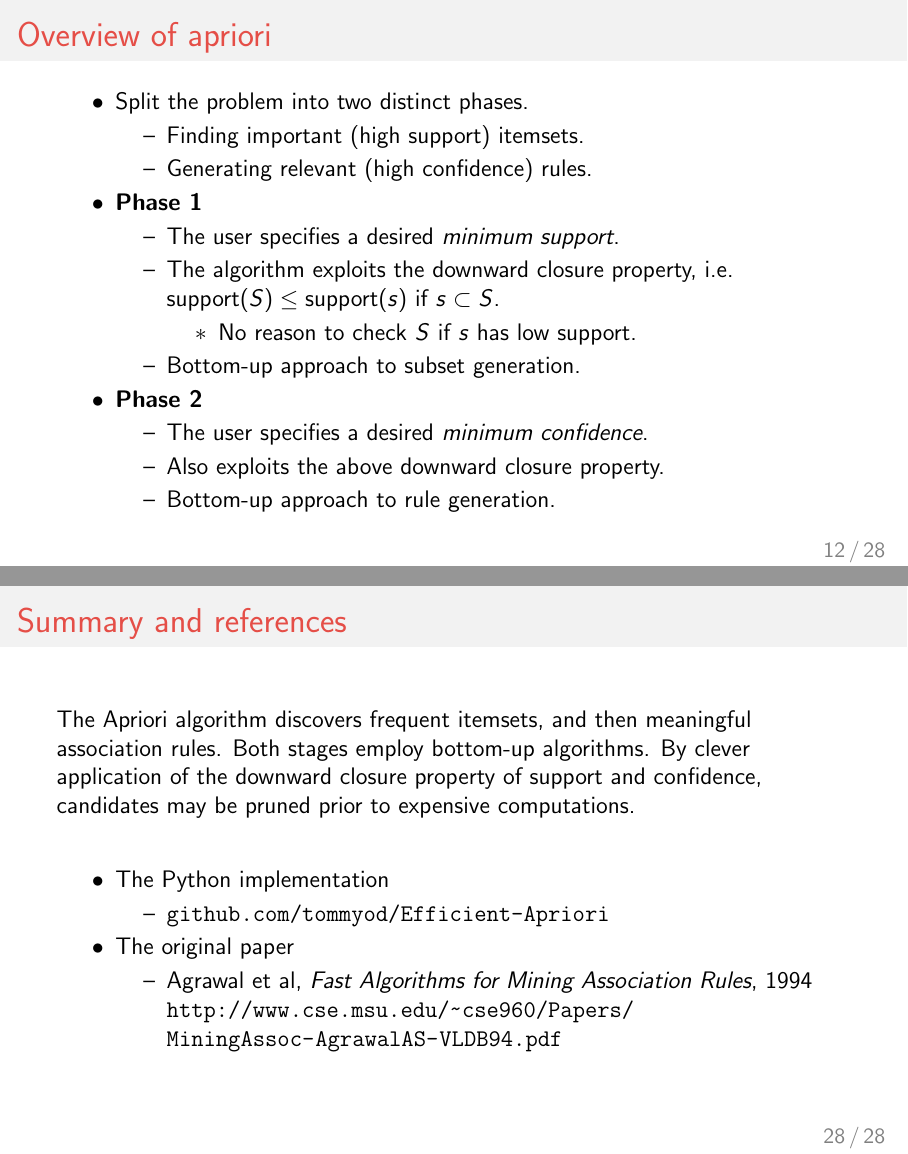
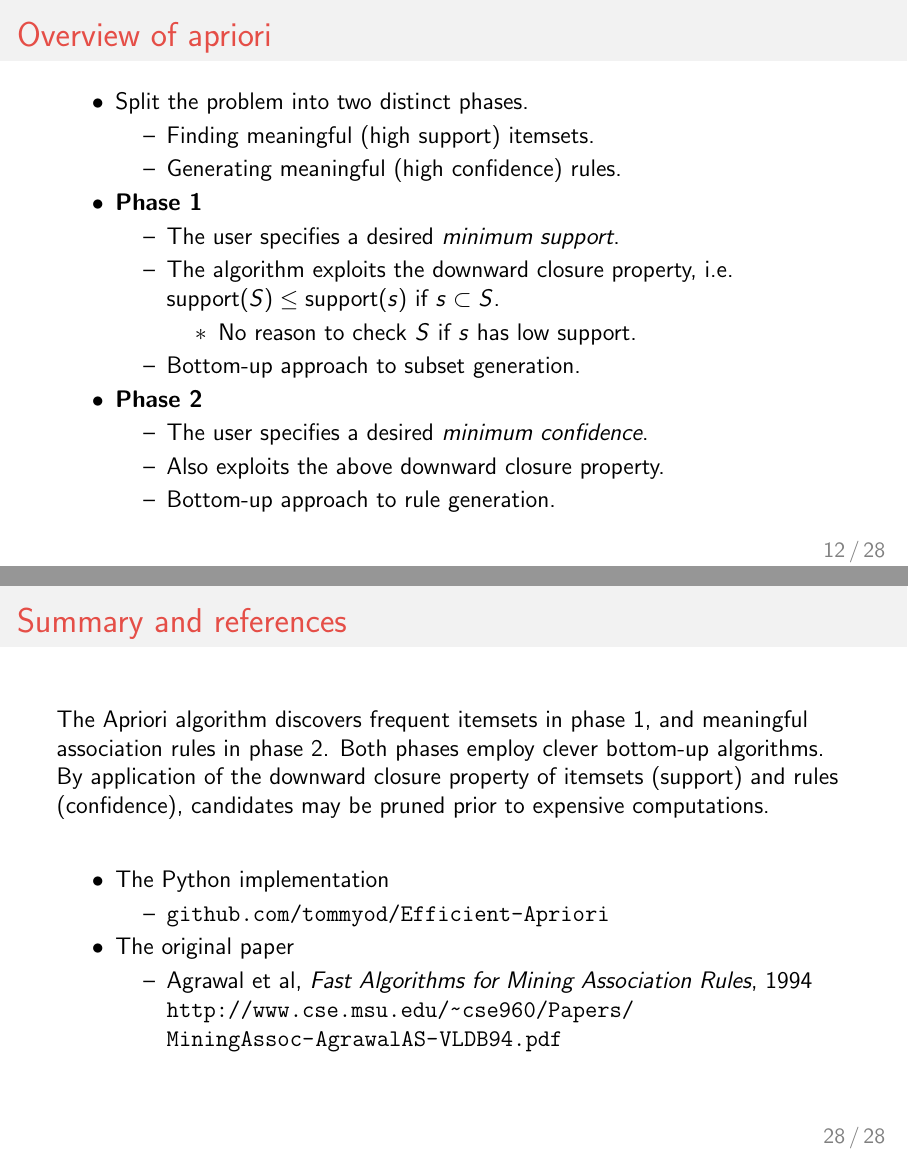
Before and after one commit to tommyod/Efficient-Apriori, LaTeX slides (docs/presentation/apriori.tex): pages 12 and 28 of 28, joined at a grey line. The pictures show the PDF file docs/presentation/apriori.pdf that the author committed with the source.

Commit message:
small changes to presentation

```diff
--- a/docs/presentation/apriori.tex
+++ b/docs/presentation/apriori.tex
@@ -275,8 +275,8 @@
 	\begin{easylist}[itemize]
 		\ListProperties(Space=\listSpace, Space*=\listSpace)
 		# Split the problem into two distinct phases.
-		## Finding important (high support) itemsets.
-		## Generating relevant (high confidence) rules.
+		## Finding meaningful (high support) itemsets.
+		## Generating meaningful (high confidence) rules.
 
 		# \textbf{Phase 1}
 		## The user specifies a desired \emph{minimum support}.
@@ -591,9 +591,9 @@ Masters &  Never-married &  Not-in-family &  White &  Female &  $>$50K & middle-
 \section{Summary and references}
 \begin{frame}[fragile]{Summary and references}
 
-	The Apriori algorithm discovers frequent itemsets, and then meaningful association rules.
-	Both stages employ bottom-up algorithms.
-	By clever application of the downward closure property of support and confidence, candidates may be pruned prior to expensive computations.
+	The Apriori algorithm discovers frequent itemsets in phase 1, and meaningful association rules in phase 2.
+	Both phases employ clever bottom-up algorithms.
+	By application of the downward closure property of itemsets (support) and rules (confidence), candidates may be pruned prior to expensive computations.
 
 	\vfill
 
```
Also changed, not shown: docs/presentation/apriori.pdf, docs/presentation/apriori.tex (2 more changed lines).
